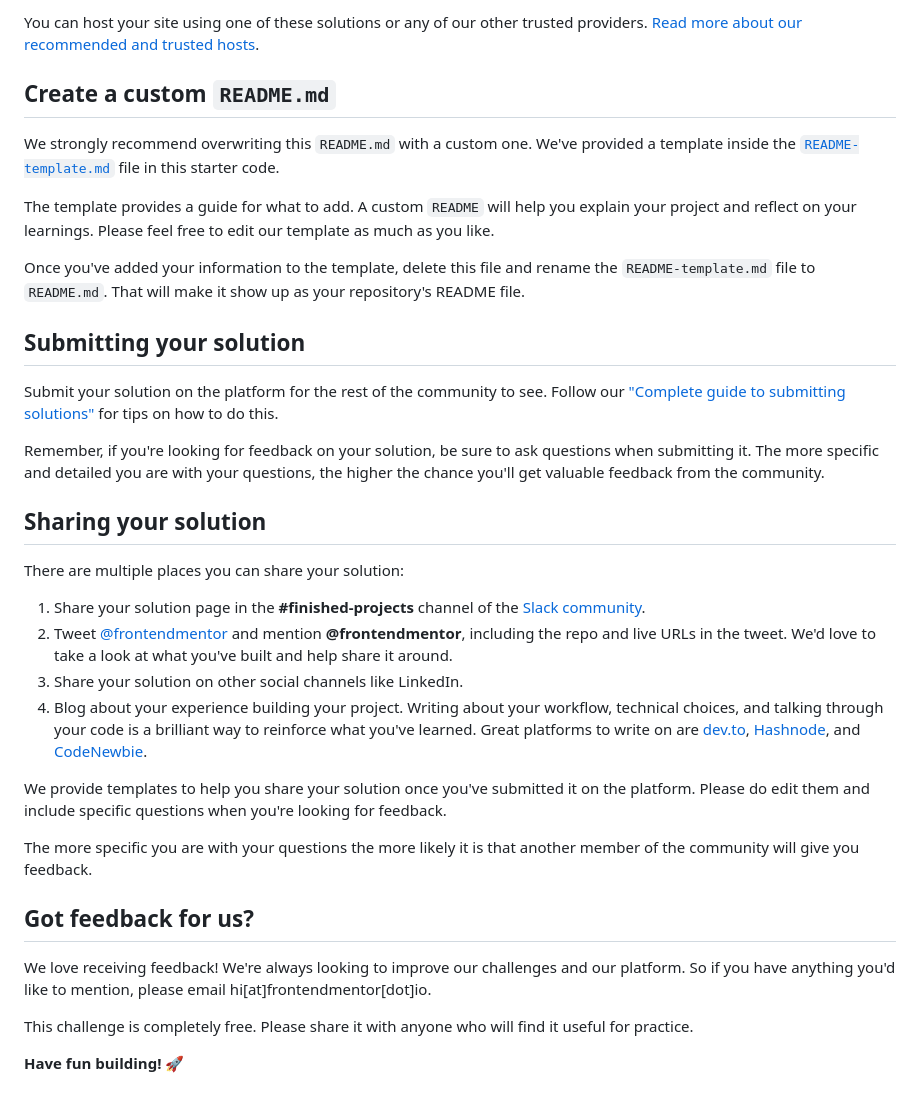
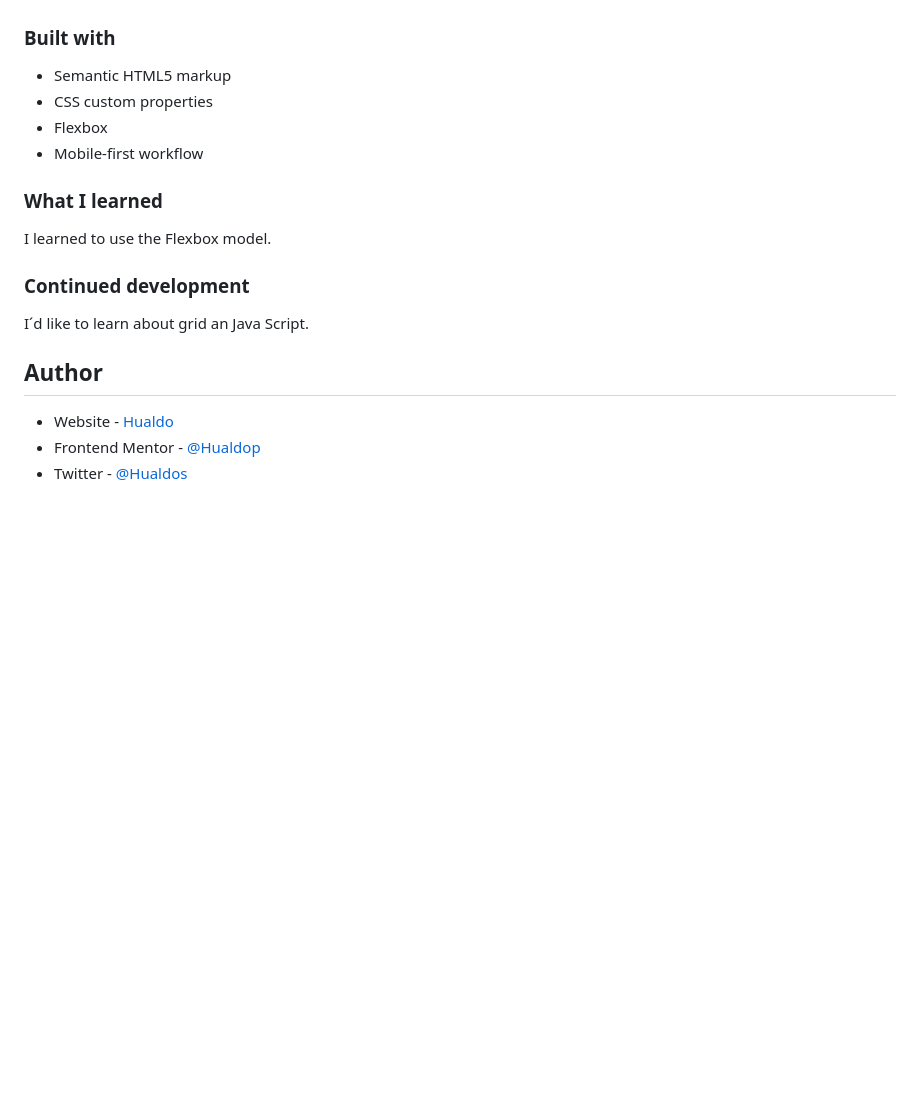
Before and after one commit to HualDev/CardComponentMain, a Markdown page: README.md, the part around the change printed below. Rendered like a GitHub page; blank space fills up the shorter version.

```diff
--- a/README.md
+++ b/README.md
@@ -51,37 +47,25 @@ As mentioned above, there are many ways to host your project for free. Our recom
 
-You can host your site using one of these solutions or any of our other trusted providers. [Read more about our recommended and trusted hosts](https://medium.com/frontend-mentor/frontend-mentor-trusted-hosting-providers-bf000dfebe).
 
-## Create a custom `README.md`
+### Built with
 
-We strongly recommend overwriting this `README.md` with a custom one. We've provided a template inside the [`README-template.md`](./README-template.md) file in this starter code.
+- Semantic HTML5 markup
+- CSS custom properties
+- Flexbox
+- Mobile-first workflow
 
-The template provides a guide for what to add. A custom `README` will help you explain your project and reflect on your learnings. Please feel free to edit our template as much as you like.
 
-Once you've added your information to the template, delete this file and rename the `README-template.md` file to `README.md`. That will make it show up as your repository's README file.
+### What I learned
 
-## Submitting your solution
+I learned to use the Flexbox model.
 
-Submit your solution on the platform for the rest of the community to see. Follow our ["Complete guide to submitting solutions"](https://medium.com/frontend-mentor/a-complete-guide-to-submitting-solutions-on-frontend-mentor-ac6384162248) for tips on how to do this.
 
-Remember, if you're looking for feedback on your solution, be sure to ask questions when submitting it. The more specific and detailed you are with your questions, the higher the chance you'll get valuable feedback from the community.
+### Continued development
 
-## Sharing your solution
+I´d like to learn about grid an Java Script.
 
-There are multiple places you can share your solution:
 
-1. Share your solution page in the **#finished-projects** channel of the [Slack community](https://www.frontendmentor.io/slack).
-2. Tweet [@frontendmentor](https://twitter.com/frontendmentor) and mention **@frontendmentor**, including the repo and live URLs in the tweet. We'd love to take a look at what you've built and help share it around.
-3. Share your solution on other social channels like LinkedIn.
-4. Blog about your experience building your project. Writing about your workflow, technical choices, and talking through your code is a brilliant way to reinforce what you've learned. Great platforms to write on are [dev.to](https://dev.to/), [Hashnode](https://hashnode.com/), and [CodeNewbie](https://community.codenewbie.org/).
+## Author
 
-We provide templates to help you share your solution once you've submitted it on the platform. Please do edit them and include specific questions when you're looking for feedback.
-
-The more specific you are with your questions the more likely it is that another member of the community will give you feedback.
-
-## Got feedback for us?
-
-We love receiving feedback! We're always looking to improve our challenges and our platform. So if you have anything you'd like to mention, please email hi[at]frontendmentor[dot]io.
-
-This challenge is completely free. Please share it with anyone who will find it useful for practice.
-
-**Have fun building!** 🚀
+- Website - [Hualdo](https://hualdop.github.io/Hualcap/)
+- Frontend Mentor - [@Hualdop](https://www.frontendmentor.io/profile/Hualdop)
+- Twitter - [@Hualdos](https://www.twitter.com/hualdos)
```
Also changed, not shown: other parts of README.md (+25 -29 lines), README-template.md (deleted, +0 -108 lines), images/screenshot.jpg (added), 2 other files.
